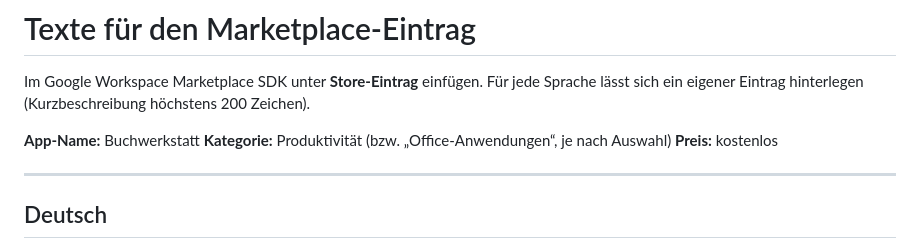
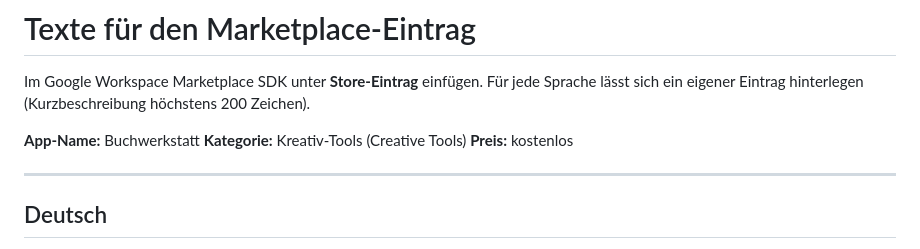
Before and after one commit to Paradoxianer/buchwerkstatt, a Markdown page: docs/marketplace/eintrag.md, the part around the change. GitHub-like rendering.

```diff
--- a/docs/marketplace/eintrag.md
+++ b/docs/marketplace/eintrag.md
@@ -3,7 +3,7 @@
 Im Google Workspace Marketplace SDK unter **Store-Eintrag** einfügen. Für jede Sprache lässt sich ein eigener Eintrag hinterlegen (Kurzbeschreibung höchstens 200 Zeichen).
 
 **App-Name:** Buchwerkstatt
-**Kategorie:** Produktivität (bzw. „Office-Anwendungen“, je nach Auswahl)
+**Kategorie:** Kreativ-Tools (Creative Tools)
 **Preis:** kostenlos
 
 ---
```
Also changed, not shown: docs/VEROEFFENTLICHEN.md (+1 -1 lines).
